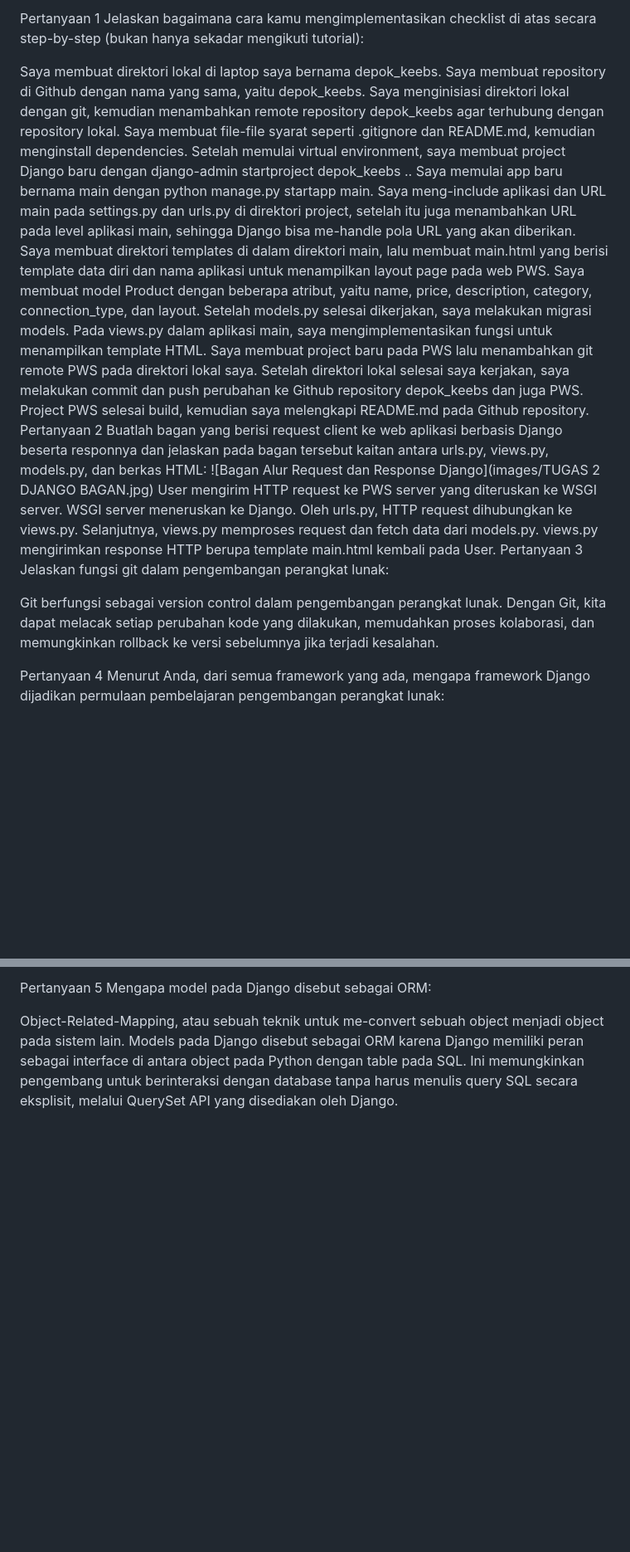
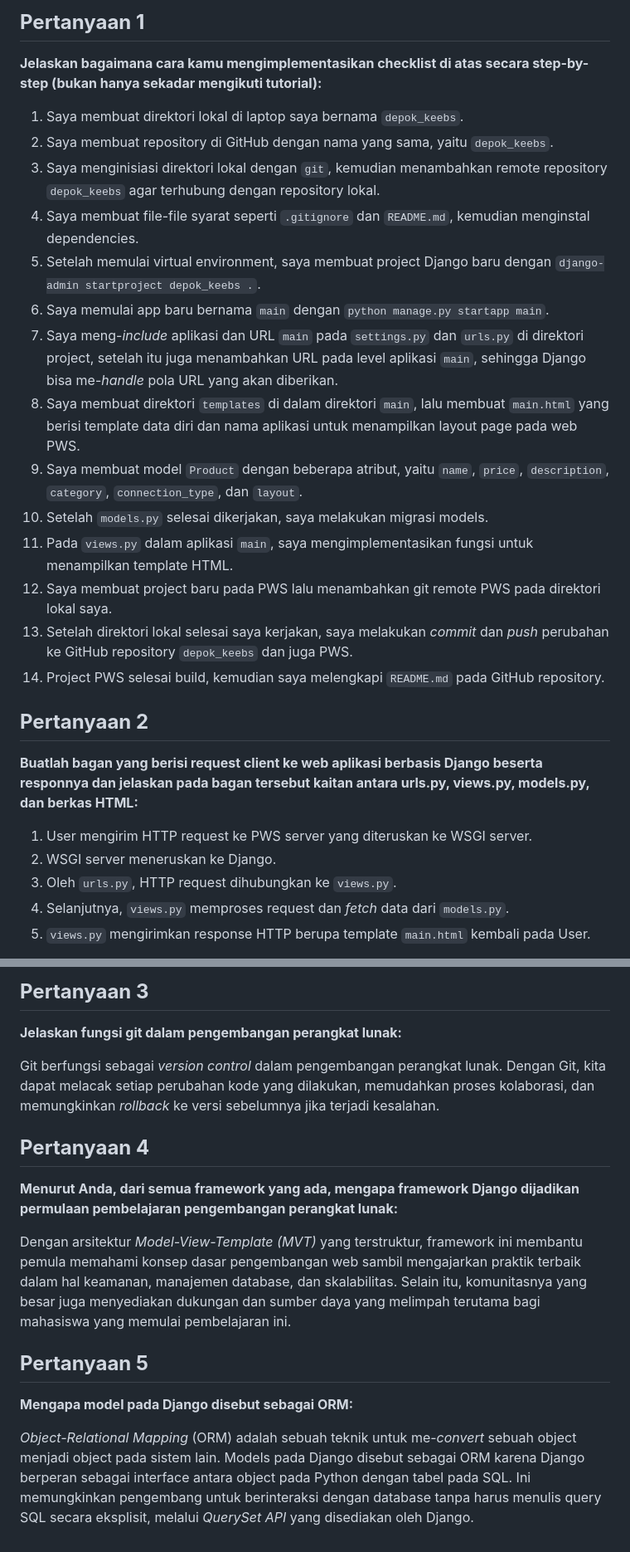
Before and after one commit to RayhanSP/depok_keebs, a Markdown page: README.md, 2 parts joined by grey strips. Shown at 83% size. Rendered like a GitHub page; blank space fills up the shorter version.

```diff
--- a/README.md
+++ b/README.md
@@ -4,34 +5,28 @@ Link PWS: Depok Keebs
 
-Pertanyaan 1
-Jelaskan bagaimana cara kamu mengimplementasikan checklist di atas secara step-by-step (bukan hanya sekadar mengikuti tutorial):
+## **Pertanyaan 1**
+**Jelaskan bagaimana cara kamu mengimplementasikan checklist di atas secara step-by-step (bukan hanya sekadar mengikuti tutorial):**
 
-Saya membuat direktori lokal di laptop saya bernama depok_keebs.
-Saya membuat repository di Github dengan nama yang sama, yaitu depok_keebs.
-Saya menginisiasi direktori lokal dengan git, kemudian menambahkan remote repository depok_keebs agar terhubung dengan repository lokal.
-Saya membuat file-file syarat seperti .gitignore dan README.md, kemudian menginstall dependencies.
-Setelah memulai virtual environment, saya membuat project Django baru dengan django-admin startproject depok_keebs ..
-Saya memulai app baru bernama main dengan python manage.py startapp main.
-Saya meng-include aplikasi dan URL main pada settings.py dan urls.py di direktori project, setelah itu juga menambahkan URL pada level aplikasi main, sehingga Django bisa me-handle pola URL yang akan diberikan.
-Saya membuat direktori templates di dalam direktori main, lalu membuat main.html yang berisi template data diri dan nama aplikasi untuk menampilkan layout page pada web PWS.
-Saya membuat model Product dengan beberapa atribut, yaitu name, price, description, category, connection_type, dan layout.
-Setelah models.py selesai dikerjakan, saya melakukan migrasi models.
-Pada views.py dalam aplikasi main, saya mengimplementasikan fungsi untuk menampilkan template HTML.
-Saya membuat project baru pada PWS lalu menambahkan git remote PWS pada direktori lokal saya.
-Setelah direktori lokal selesai saya kerjakan, saya melakukan commit dan push perubahan ke Github repository depok_keebs dan juga PWS.
-Project PWS selesai build, kemudian saya melengkapi README.md pada Github repository.
-Pertanyaan 2
-Buatlah bagan yang berisi request client ke web aplikasi berbasis Django beserta responnya dan jelaskan pada bagan tersebut kaitan antara urls.py, views.py, models.py, dan berkas HTML:
-![Bagan Alur Request dan Response Django](images/TUGAS 2 DJANGO BAGAN.jpg)
-User mengirim HTTP request ke PWS server yang diteruskan ke WSGI server.
-WSGI server meneruskan ke Django.
-Oleh urls.py, HTTP request dihubungkan ke views.py.
-Selanjutnya, views.py memproses request dan fetch data dari models.py.
-views.py mengirimkan response HTTP berupa template main.html kembali pada User.
-Pertanyaan 3
-Jelaskan fungsi git dalam pengembangan perangkat lunak:
+1. Saya membuat direktori lokal di laptop saya bernama `depok_keebs`.
+2. Saya membuat repository di GitHub dengan nama yang sama, yaitu `depok_keebs`.
+3. Saya menginisiasi direktori lokal dengan `git`, kemudian menambahkan remote repository `depok_keebs` agar terhubung dengan repository lokal.
+4. Saya membuat file-file syarat seperti `.gitignore` dan `README.md`, kemudian menginstal dependencies.
+5. Setelah memulai virtual environment, saya membuat project Django baru dengan `django-admin startproject depok_keebs .`.
+6. Saya memulai app baru bernama `main` dengan `python manage.py startapp main`.
+7. Saya meng-*include* aplikasi dan URL `main` pada `settings.py` dan `urls.py` di direktori project, setelah itu juga menambahkan URL pada level aplikasi `main`, sehingga Django bisa me-*handle* pola URL yang akan diberikan.
+8. Saya membuat direktori `templates` di dalam direktori `main`, lalu membuat `main.html` yang berisi template data diri dan nama aplikasi untuk menampilkan layout page pada web PWS.
+9. Saya membuat model `Product` dengan beberapa atribut, yaitu `name`, `price`, `description`, `category`, `connection_type`, dan `layout`.
+10. Setelah `models.py` selesai dikerjakan, saya melakukan migrasi models.
+11. Pada `views.py` dalam aplikasi `main`, saya mengimplementasikan fungsi untuk menampilkan template HTML.
+12. Saya membuat project baru pada PWS lalu menambahkan git remote PWS pada direktori lokal saya.
+13. Setelah direktori lokal selesai saya kerjakan, saya melakukan *commit* dan *push* perubahan ke GitHub repository `depok_keebs` dan juga PWS.
+14. Project PWS selesai build, kemudian saya melengkapi `README.md` pada GitHub repository.
 
-Git berfungsi sebagai version control dalam pengembangan perangkat lunak. Dengan Git, kita dapat melacak setiap perubahan kode yang dilakukan, memudahkan proses kolaborasi, dan memungkinkan rollback ke versi sebelumnya jika terjadi kesalahan.
+## **Pertanyaan 2**
+**Buatlah bagan yang berisi request client ke web aplikasi berbasis Django beserta responnya dan jelaskan pada bagan tersebut kaitan antara urls.py, views.py, models.py, dan berkas HTML:**
 
-Pertanyaan 4
-Menurut Anda, dari semua framework yang ada, mengapa framework Django dijadikan permulaan pembelajaran pengembangan perangkat lunak:
+1. User mengirim HTTP request ke PWS server yang diteruskan ke WSGI server.
+2. WSGI server meneruskan ke Django.
+3. Oleh `urls.py`, HTTP request dihubungkan ke `views.py`.
+4. Selanjutnya, `views.py` memproses request dan *fetch* data dari `models.py`.
+5. `views.py` mengirimkan response HTTP berupa template `main.html` kembali pada User.
 
@@ -39,5 +34,15 @@ Dengan arsitektur Model-View-Template (MVT) yang terstruktur, framework ini memb
 
-Pertanyaan 5
-Mengapa model pada Django disebut sebagai ORM:
+## **Pertanyaan 3**
+**Jelaskan fungsi git dalam pengembangan perangkat lunak:**
 
-Object-Related-Mapping, atau sebuah teknik untuk me-convert sebuah object menjadi object pada sistem lain. Models pada Django disebut sebagai ORM karena Django memiliki peran sebagai interface di antara object pada Python dengan table pada SQL. Ini memungkinkan pengembang untuk berinteraksi dengan database tanpa harus menulis query SQL secara eksplisit, melalui QuerySet API yang disediakan oleh Django.
+Git berfungsi sebagai *version control* dalam pengembangan perangkat lunak. Dengan Git, kita dapat melacak setiap perubahan kode yang dilakukan, memudahkan proses kolaborasi, dan memungkinkan *rollback* ke versi sebelumnya jika terjadi kesalahan.
+
+## **Pertanyaan 4**
+**Menurut Anda, dari semua framework yang ada, mengapa framework Django dijadikan permulaan pembelajaran pengembangan perangkat lunak:**
+
+Dengan arsitektur *Model-View-Template (MVT)* yang terstruktur, framework ini membantu pemula memahami konsep dasar pengembangan web sambil mengajarkan praktik terbaik dalam hal keamanan, manajemen database, dan skalabilitas. Selain itu, komunitasnya yang besar juga menyediakan dukungan dan sumber daya yang melimpah terutama bagi mahasiswa yang memulai pembelajaran ini.
+
+## **Pertanyaan 5**
+**Mengapa model pada Django disebut sebagai ORM:**
+
+*Object-Relational Mapping* (ORM) adalah sebuah teknik untuk me-*convert* sebuah object menjadi object pada sistem lain. Models pada Django disebut sebagai ORM karena Django berperan sebagai interface antara object pada Python dengan tabel pada SQL. Ini memungkinkan pengembang untuk berinteraksi dengan database tanpa harus menulis query SQL secara eksplisit, melalui *QuerySet API* yang disediakan oleh Django.
```
Also changed, not shown: other parts of README.md (+4 -3 lines).
